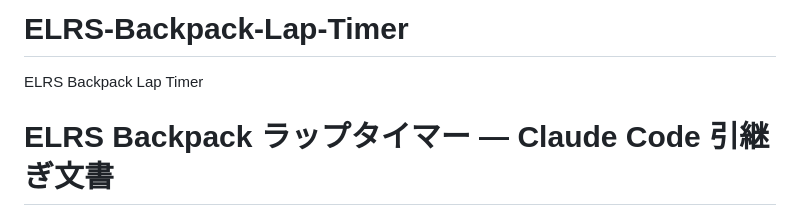
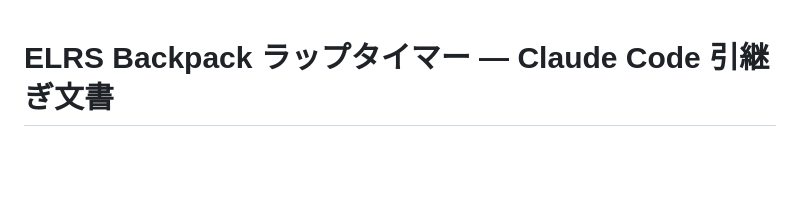
Before and after one commit to yanazoo/ELRS-Backpack-Lap-Timer, a Markdown page: README.md, the part around the change. Drawn GitHub-style; blank space fills up the shorter version.

Commit message:
README.md を更新

```diff
--- a/README.md
+++ b/README.md
@@ -1,7 +1,3 @@
-# ELRS-Backpack-Lap-Timer
-ELRS Backpack Lap Timer
-
-
 # ELRS Backpack ラップタイマー — Claude Code 引継ぎ文書
 
 作成日時: 2026-04-23 (JST)
```
